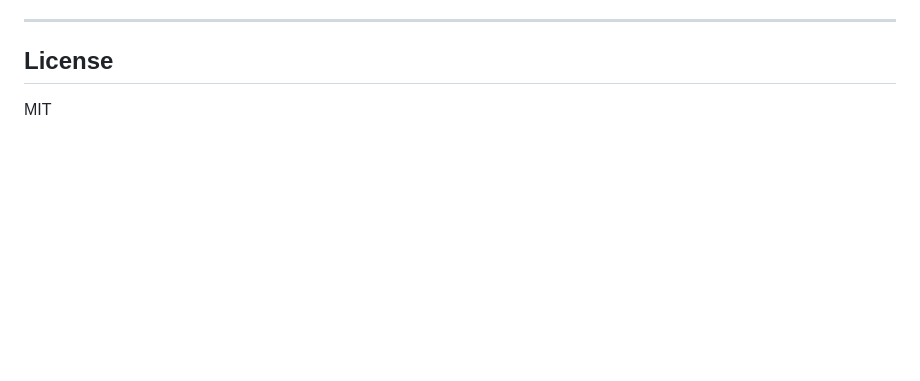
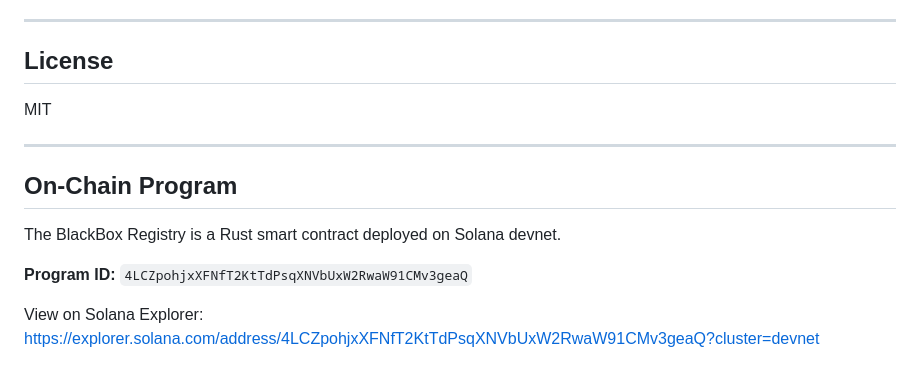
Before and after one commit to 650DataNerd/Blackbox, a Markdown page: README.md, the part around the change. GitHub-like rendering; blank space fills up the shorter version.

Commit message:
docs: add on-chain program address to README

```diff
--- a/README.md
+++ b/README.md
@@ -129,3 +129,14 @@ blackbox/
 ## License
 
 MIT
+
+---
+
+## On-Chain Program
+
+The BlackBox Registry is a Rust smart contract deployed on Solana devnet.
+
+**Program ID:** `4LCZpohjxXFNfT2KtTdPsqXNVbUxW2RwaW91CMv3geaQ`
+
+View on Solana Explorer:
+https://explorer.solana.com/address/4LCZpohjxXFNfT2KtTdPsqXNVbUxW2RwaW91CMv3geaQ?cluster=devnet
```
